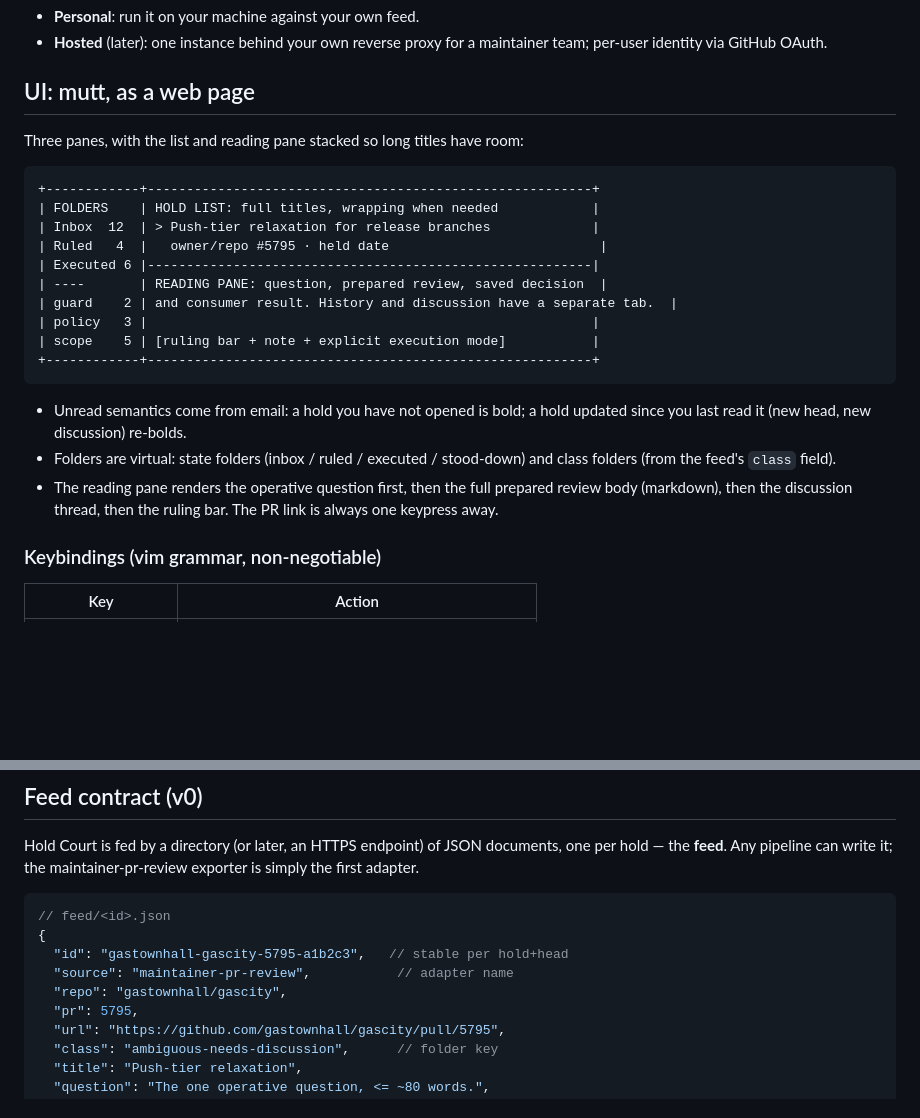
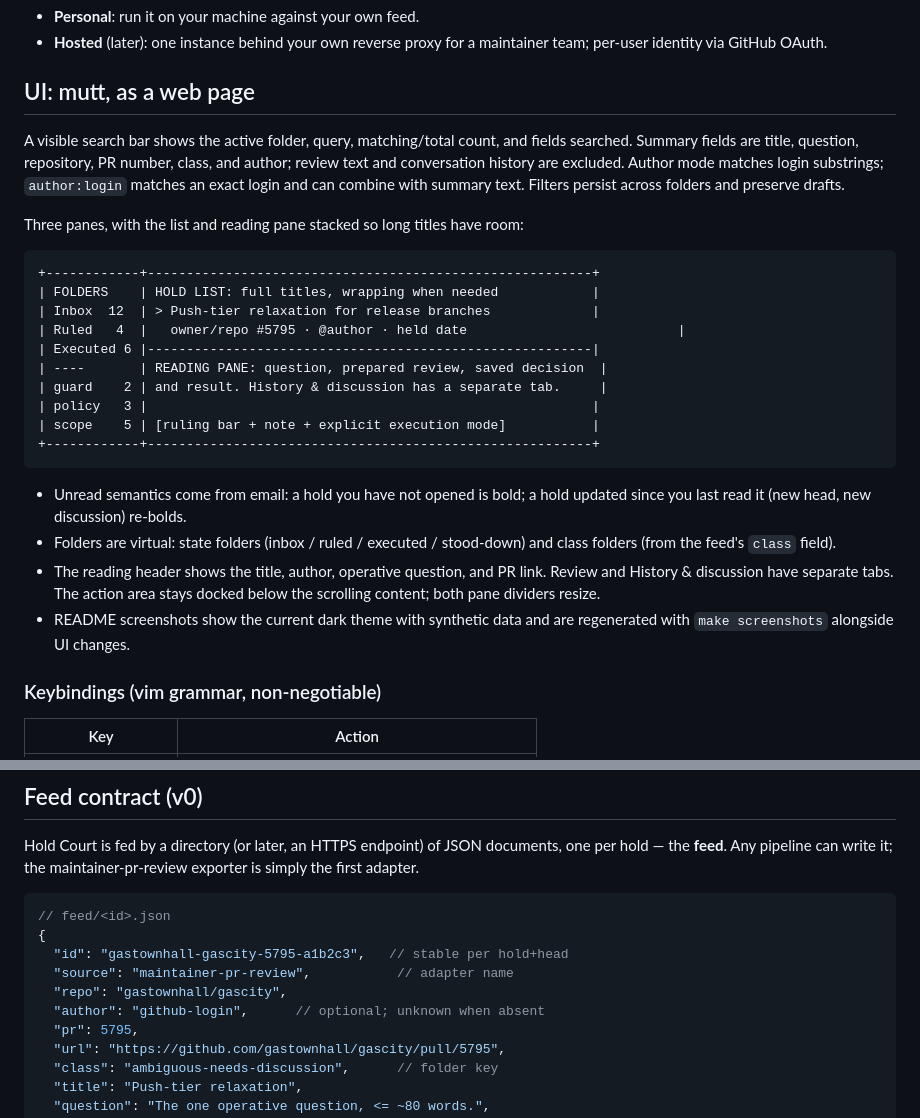
Before and after one commit to quad341/hold-court, a Markdown page: DESIGN.md, 2 parts joined by grey strips. Rendered like a GitHub page; blank space fills up the shorter version.

````diff
--- a/DESIGN.md
+++ b/DESIGN.md
@@ -33,16 +33,22 @@ Deployment modes:
 
 ## UI: mutt, as a web page
 
+A visible search bar shows the active folder, query, matching/total count, and
+fields searched. Summary fields are title, question, repository, PR number,
+class, and author; review text and conversation history are excluded. Author
+mode matches login substrings; `author:login` matches an exact login and can
+combine with summary text. Filters persist across folders and preserve drafts.
+
 Three panes, with the list and reading pane stacked so long titles have room:
 
 ```
 +------------+---------------------------------------------------------+
 | FOLDERS    | HOLD LIST: full titles, wrapping when needed            |
 | Inbox  12  | > Push-tier relaxation for release branches             |
-| Ruled   4  |   owner/repo #5795 · held date                           |
+| Ruled   4  |   owner/repo #5795 · @author · held date                           |
 | Executed 6 |---------------------------------------------------------|
 | ----       | READING PANE: question, prepared review, saved decision  |
-| guard    2 | and consumer result. History and discussion have a separate tab.  |
+| guard    2 | and result. History & discussion has a separate tab.     |
 | policy   3 |                                                         |
 | scope    5 | [ruling bar + note + explicit execution mode]           |
 +------------+---------------------------------------------------------+
@@ -52,9 +58,11 @@ Three panes, with the list and reading pane stacked so long titles have room:
   updated since you last read it (new head, new discussion) re-bolds.
 - Folders are virtual: state folders (inbox / ruled / executed / stood-down)
   and class folders (from the feed's `class` field).
-- The reading pane renders the operative question first, then the full
-  prepared review body (markdown), then the discussion thread, then the ruling
-  bar. The PR link is always one keypress away.
+- The reading header shows the title, author, operative question, and PR link.
+  Review and History & discussion have separate tabs. The action area stays
+  docked below the scrolling content; both pane dividers resize.
+- README screenshots show the current dark theme with synthetic data and are
+  regenerated with `make screenshots` alongside UI changes.
 
 ### Keybindings (vim grammar, non-negotiable)
 
@@ -102,6 +110,7 @@ maintainer-pr-review exporter is simply the first adapter.
   "id": "gastownhall-gascity-5795-a1b2c3",   // stable per hold+head
   "source": "maintainer-pr-review",           // adapter name
   "repo": "gastownhall/gascity",
+  "author": "github-login",      // optional; unknown when absent
   "pr": 5795,
   "url": "https://github.com/gastownhall/gascity/pull/5795",
   "class": "ambiguous-needs-discussion",      // folder key
````
Also changed, not shown: README.md (+23 -11 lines), docs/images/inbox.png, docs/images/keys.png, docs/images/reading-pane.png, 9 other files.
